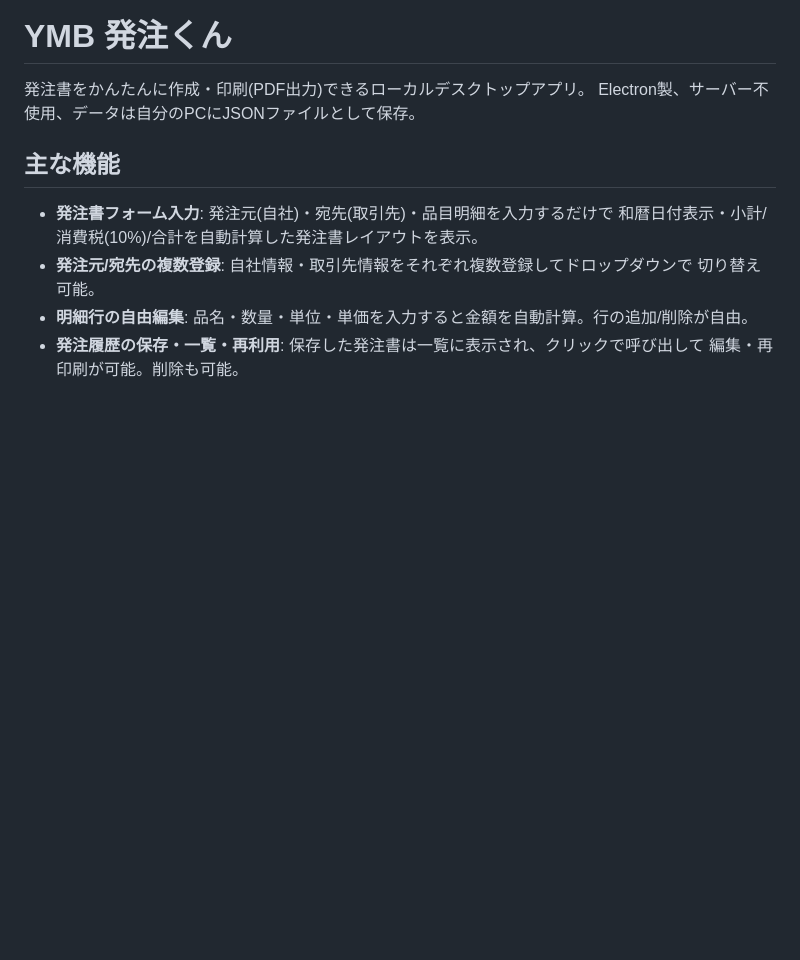
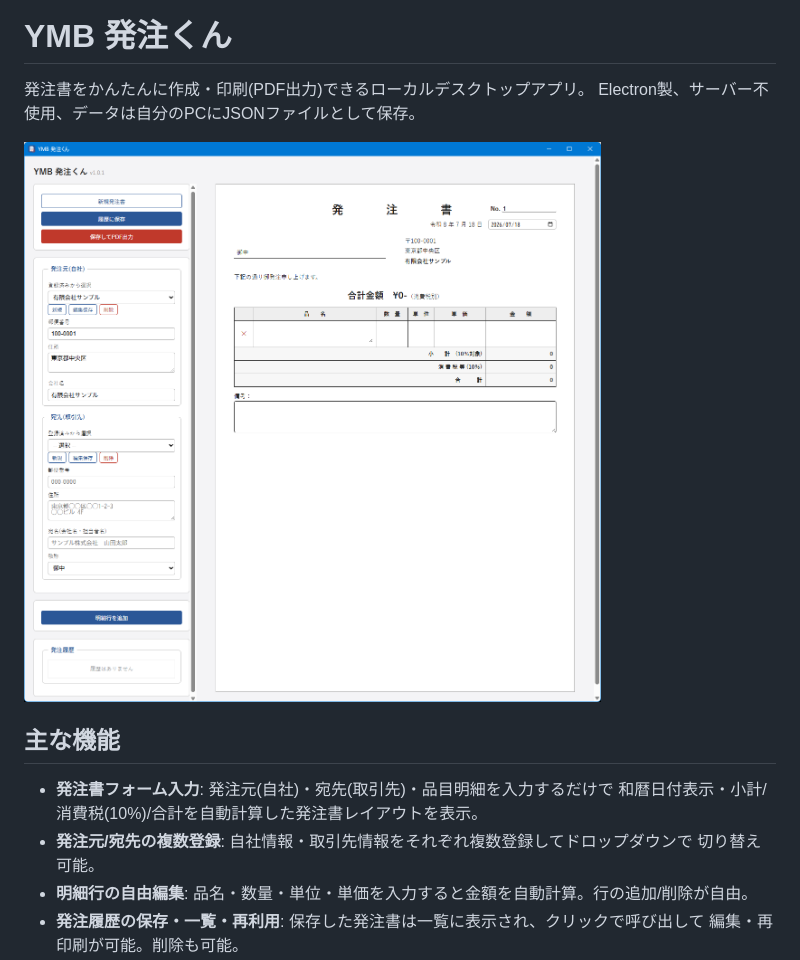
Before and after one commit to yumebi/ymb_hacchu, a Markdown page: README.md, the part around the change. Rendered like a GitHub page; pictures changed too: docs/screenshot.png (added); blank space fills up the shorter version.

Commit message:
アイコンの印を塗りつぶしに変更しタスクバーでの視認性改善、READMEにスクリーンショット追加

```diff
--- a/README.md
+++ b/README.md
@@ -2,6 +2,8 @@
 
 発注書をかんたんに作成・印刷(PDF出力)できるローカルデスクトップアプリ。
 Electron製、サーバー不使用、データは自分のPCにJSONファイルとして保存。
+
+![スクリーンショット](docs/screenshot.png)
 
 ## 主な機能
 
```
Also changed, not shown: 2 other files.
